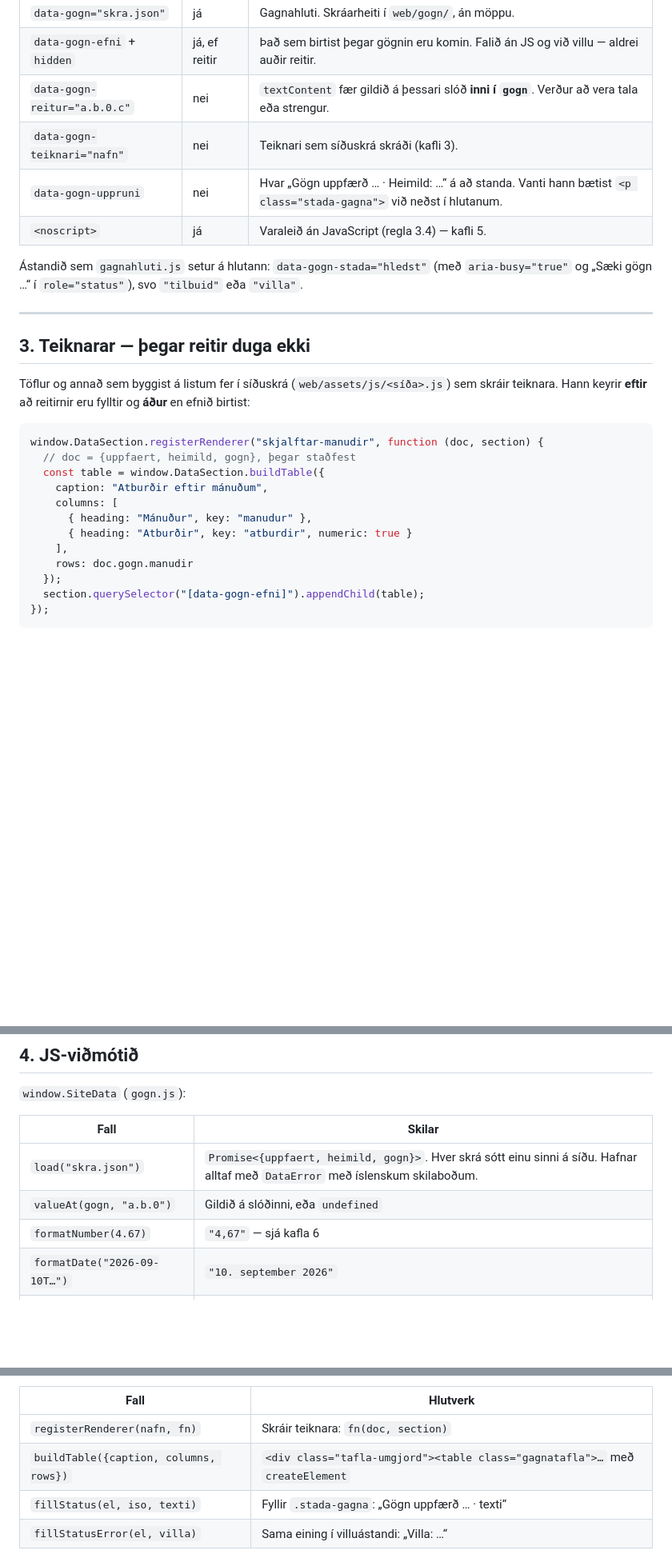
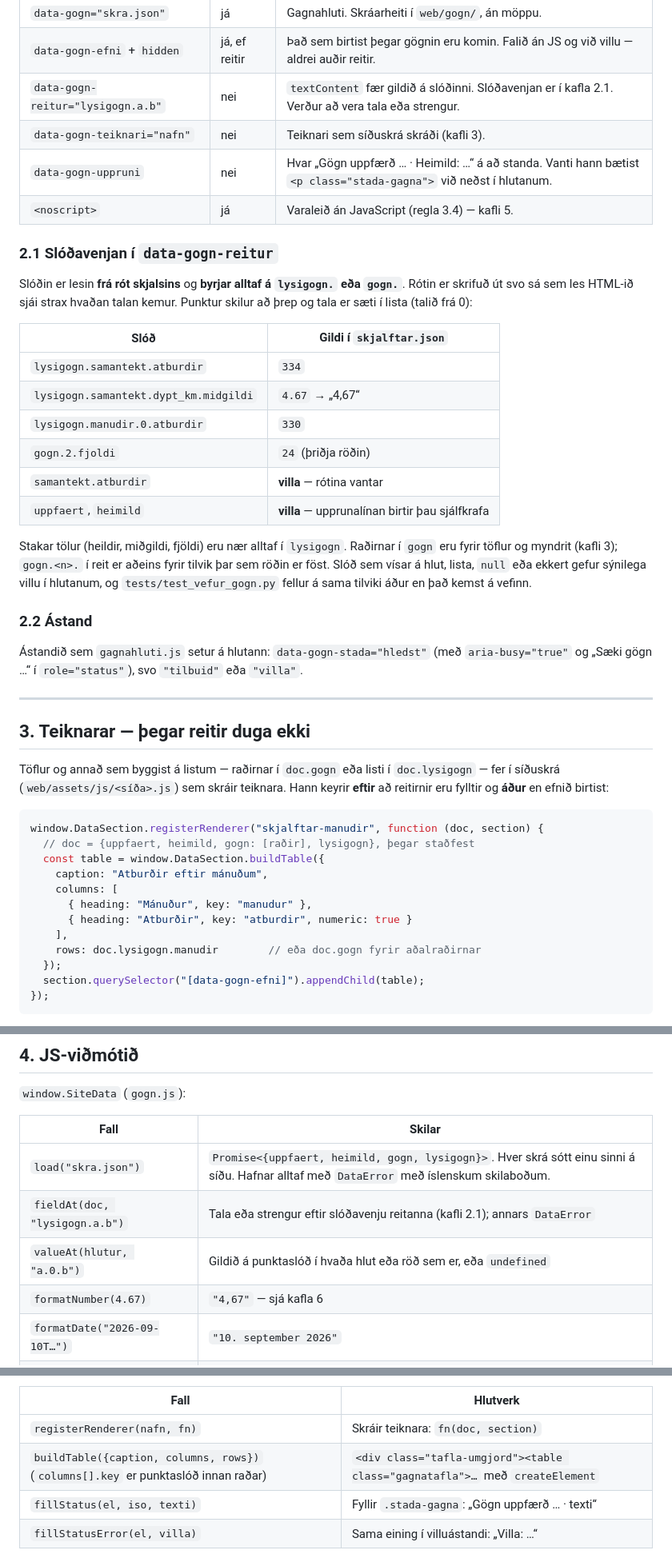
Before and after one commit to bjd5/Upplysingaverkfradi_improvements, a Markdown page: docs/vefur-gogn.md, 3 parts joined by grey strips. Shown at 80% size. GitHub-like rendering; blank space fills up the shorter version.

````diff
--- a/docs/vefur-gogn.md
+++ b/docs/vefur-gogn.md
@@ -64,10 +90,33 @@ Flestar síður þurfa **engan eigin JS**. Tölur eru merktar beint í HTML:
 |---|---|---|
 | `data-gogn="skra.json"` | já | Gagnahluti. Skráarheiti í `web/gogn/`, án möppu. |
 | `data-gogn-efni` + `hidden` | já, ef reitir | Það sem birtist þegar gögnin eru komin. Falið án JS og við villu — aldrei auðir reitir. |
-| `data-gogn-reitur="a.b.0.c"` | nei | `textContent` fær gildið á þessari slóð **inni í `gogn`**. Verður að vera tala eða strengur. |
+| `data-gogn-reitur="lysigogn.a.b"` | nei | `textContent` fær gildið á slóðinni. Slóðavenjan er í kafla 2.1. Verður að vera tala eða strengur. |
 | `data-gogn-teiknari="nafn"` | nei | Teiknari sem síðuskrá skráði (kafli 3). |
 | `data-gogn-uppruni` | nei | Hvar „Gögn uppfærð … · Heimild: …“ á að standa. Vanti hann bætist `<p class="stada-gagna">` við neðst í hlutanum. |
 | `<noscript>` | já | Varaleið án JavaScript (regla 3.4) — kafli 5. |
+
+### 2.1 Slóðavenjan í `data-gogn-reitur`
+
+Slóðin er lesin **frá rót skjalsins** og **byrjar alltaf á `lysigogn.` eða
+`gogn.`**. Rótin er skrifuð út svo sá sem les HTML-ið sjái strax hvaðan talan
+kemur. Punktur skilur að þrep og tala er sæti í lista (talið frá 0):
+
+| Slóð | Gildi í `skjalftar.json` |
+|---|---|
+| `lysigogn.samantekt.atburdir` | `334` |
+| `lysigogn.samantekt.dypt_km.midgildi` | `4.67` → „4,67“ |
+| `lysigogn.manudir.0.atburdir` | `330` |
+| `gogn.2.fjoldi` | `24` (þriðja röðin) |
+| `samantekt.atburdir` | **villa** — rótina vantar |
+| `uppfaert`, `heimild` | **villa** — upprunalínan birtir þau sjálfkrafa |
+
+Stakar tölur (heildir, miðgildi, fjöldi) eru nær alltaf í `lysigogn`. Raðirnar
+í `gogn` eru fyrir töflur og myndrit (kafli 3); `gogn.<n>.` í reit er aðeins
+fyrir tilvik þar sem röðin er föst. Slóð sem vísar á hlut, lista, `null` eða
+ekkert gefur sýnilega villu í hlutanum, og `tests/test_vefur_gogn.py` fellur á
+sama tilviki áður en það kemst á vefinn.
+
+### 2.2 Ástand
 
 Ástandið sem `gagnahluti.js` setur á hlutann: `data-gogn-stada="hledst"`
 (með `aria-busy="true"` og „Sæki gögn …“ í `role="status"`), svo `"tilbuid"`
@@ -77,20 +126,21 @@ eða `"villa"`.
 
 ## 3. Teiknarar — þegar reitir duga ekki
 
-Töflur og annað sem byggist á listum fer í síðuskrá (`web/assets/js/<síða>.js`)
+Töflur og annað sem byggist á listum — raðirnar í `doc.gogn` eða listi í
+`doc.lysigogn` — fer í síðuskrá (`web/assets/js/<síða>.js`)
 sem skráir teiknara. Hann keyrir **eftir** að reitirnir eru fylltir og **áður**
 en efnið birtist:
 
 ```js
 window.DataSection.registerRenderer("skjalftar-manudir", function (doc, section) {
-  // doc = {uppfaert, heimild, gogn}, þegar staðfest
+  // doc = {uppfaert, heimild, gogn: [raðir], lysigogn}, þegar staðfest
   const table = window.DataSection.buildTable({
     caption: "Atburðir eftir mánuðum",
     columns: [
       { heading: "Mánuður", key: "manudur" },
       { heading: "Atburðir", key: "atburdir", numeric: true }
     ],
-    rows: doc.gogn.manudir
+    rows: doc.lysigogn.manudir        // eða doc.gogn fyrir aðalraðirnar
   });
   section.querySelector("[data-gogn-efni]").appendChild(table);
 });
@@ -111,8 +161,9 @@ helst falið.
 
 | Fall | Skilar |
 |---|---|
-| `load("skra.json")` | `Promise<{uppfaert, heimild, gogn}>`. Hver skrá sótt einu sinni á síðu. Hafnar alltaf með `DataError` með íslenskum skilaboðum. |
-| `valueAt(gogn, "a.b.0")` | Gildið á slóðinni, eða `undefined` |
+| `load("skra.json")` | `Promise<{uppfaert, heimild, gogn, lysigogn}>`. Hver skrá sótt einu sinni á síðu. Hafnar alltaf með `DataError` með íslenskum skilaboðum. |
+| `fieldAt(doc, "lysigogn.a.b")` | Tala eða strengur eftir slóðavenju reitanna (kafli 2.1); annars `DataError` |
+| `valueAt(hlutur, "a.0.b")` | Gildið á punktaslóð í hvaða hlut eða röð sem er, eða `undefined` |
 | `formatNumber(4.67)` | `"4,67"` — sjá kafla 6 |
 | `formatDate("2026-09-10T…")` | `"10. september 2026"` |
 | `formatMonth("2023-11")` | `"nóvember 2023"` |
@@ -124,7 +175,7 @@ helst falið.
 | Fall | Hlutverk |
 |---|---|
 | `registerRenderer(nafn, fn)` | Skráir teiknara: `fn(doc, section)` |
-| `buildTable({caption, columns, rows})` | `<div class="tafla-umgjord"><table class="gagnatafla">…` með `createElement` |
+| `buildTable({caption, columns, rows})` (`columns[].key` er punktaslóð innan raðar) | `<div class="tafla-umgjord"><table class="gagnatafla">…` með `createElement` |
 | `fillStatus(el, iso, texti)` | Fyllir `.stada-gagna`: „Gögn uppfærð … · texti“ |
 | `fillStatusError(el, villa)` | Sama eining í villuástandi: „Villa: …“ |
 
````
Also changed, not shown: other parts of docs/vefur-gogn.md (+43 -7 lines).
